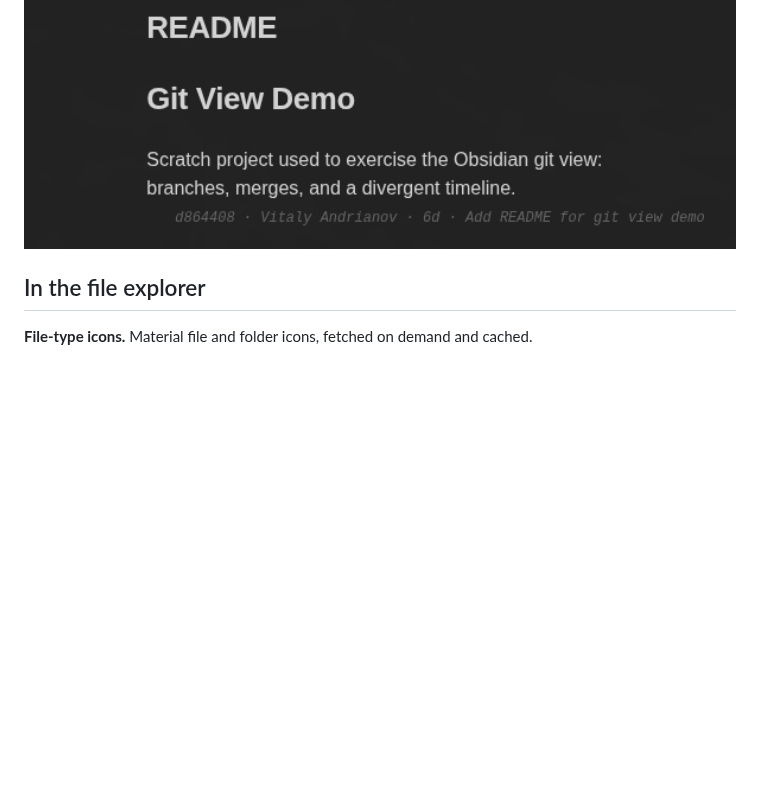
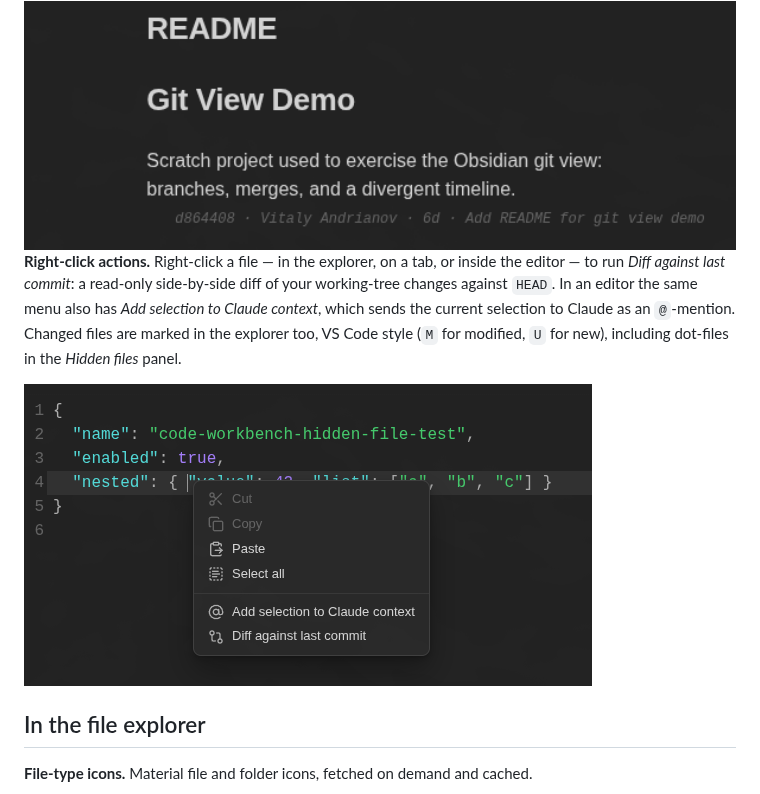
Before and after one commit to vitaly-andr/obsidian-code-workbench, a Markdown page: README.md, the part around the change. Drawn GitHub-style; pictures changed too: docs/working-tree-diff.png (added); blank space fills up the shorter version.

```diff
--- a/README.md
+++ b/README.md
@@ -42,6 +42,10 @@ Review what the AI committed without leaving Obsidian. The branch shows in the s
 **Inline blame.** The current line shows its last commit, author, and age, read from `git blame`, in both code files and Markdown notes. On by default; toggle it in settings.
 
 <img src="docs/git-blame.png" alt="Inline git blame on the current line of a Markdown note" width="100%">
+
+**Right-click actions.** Right-click a file — in the explorer, on a tab, or inside the editor — to run *Diff against last commit*: a read-only side-by-side diff of your working-tree changes against `HEAD`. In an editor the same menu also has *Add selection to Claude context*, which sends the current selection to Claude as an `@`-mention. Changed files are marked in the explorer too, VS Code style (`M` for modified, `U` for new), including dot-files in the *Hidden files* panel.
+
+<img src="docs/working-tree-diff.png" alt="The editor right-click menu: Add selection to Claude context, and Diff against last commit" width="568">
 
 ## In the file explorer
 
```
Also changed, not shown: 11 other files.
